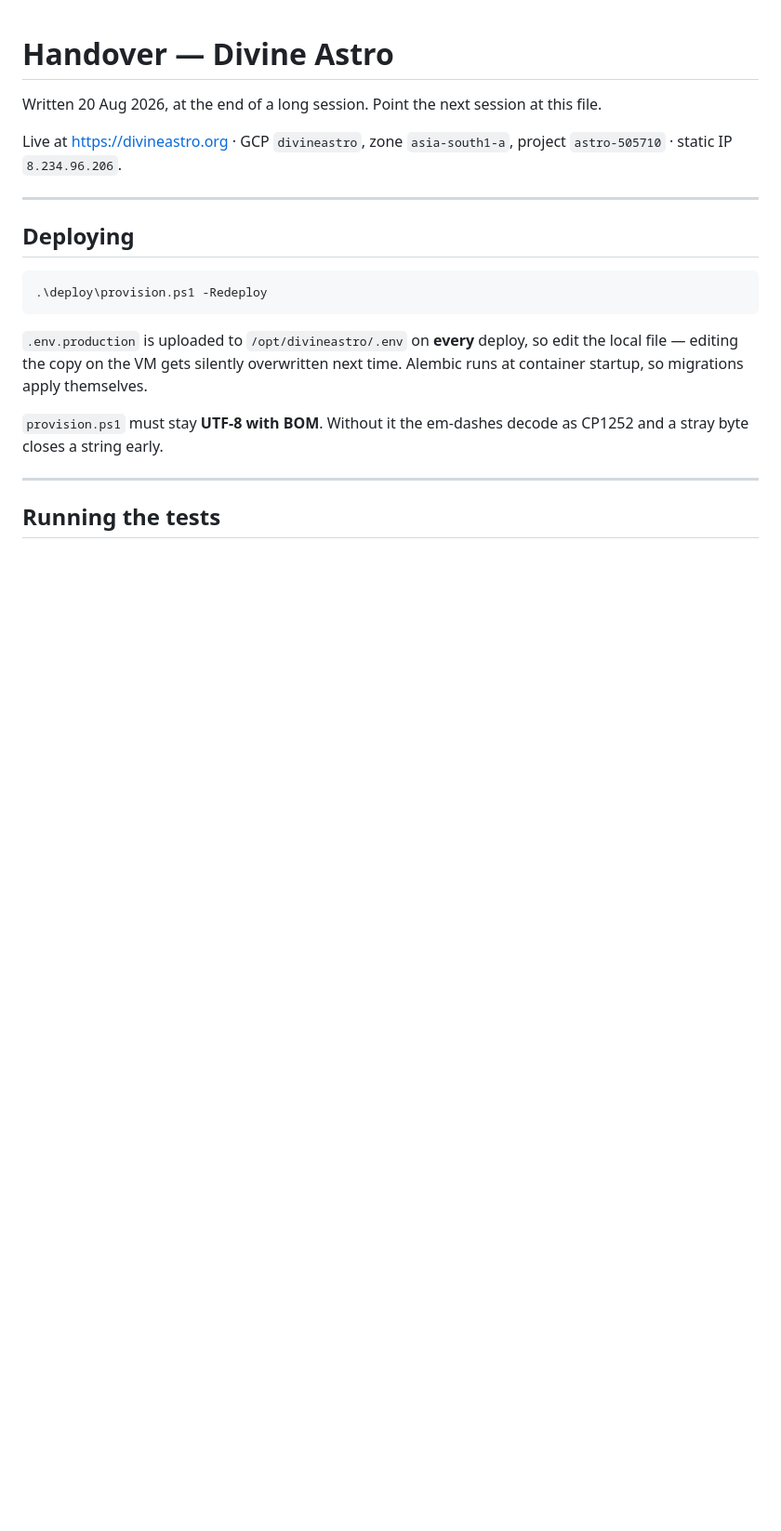
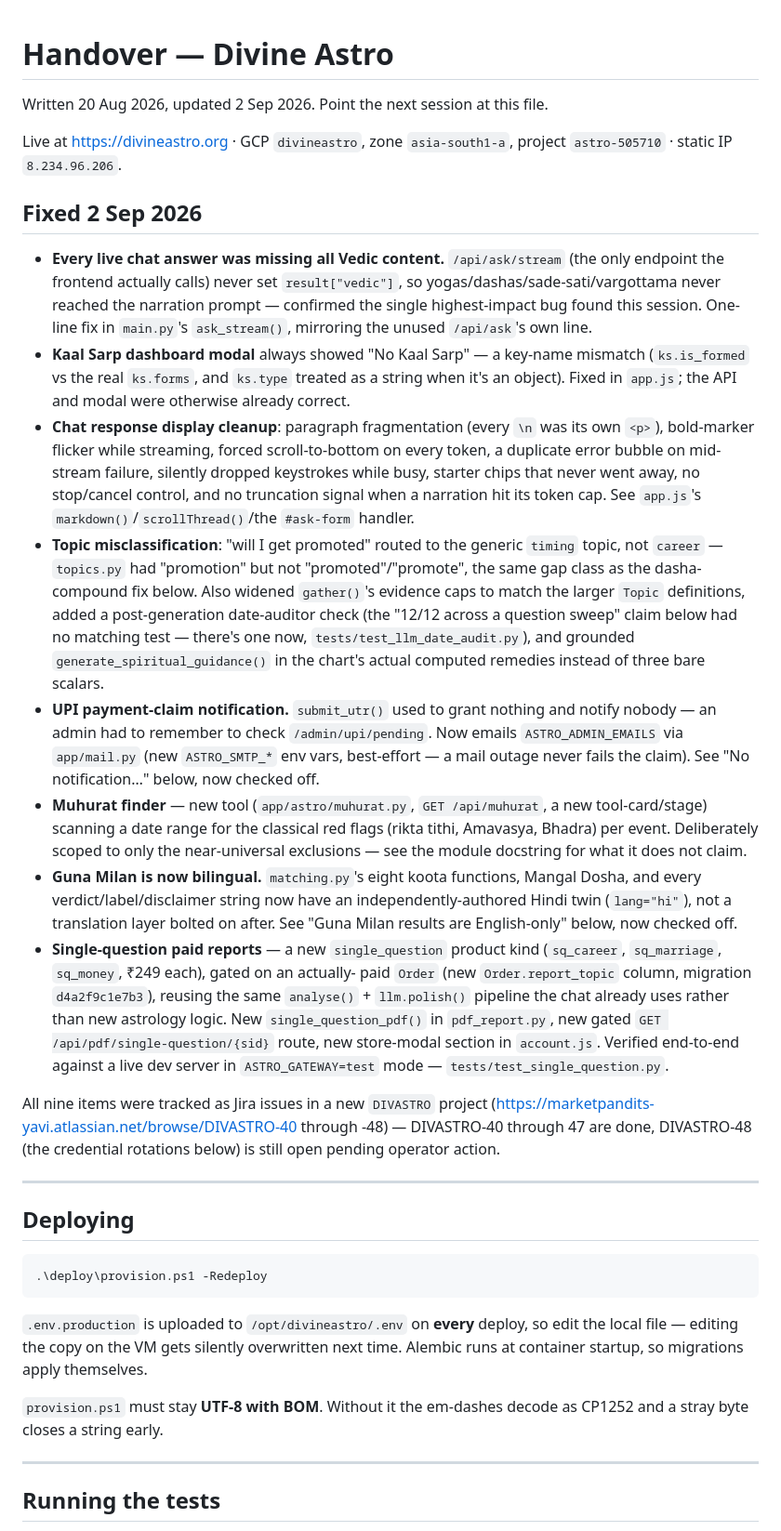
Before and after one commit to tkshukla/divineastro, a Markdown page: HANDOVER.md, the part around one of its changes. Shown at 93% size. Drawn GitHub-style; blank space fills up the shorter version.

Commit message:
Update handover notes for today's fixes and new features
Co-Authored-By: Claude Sonnet 5 <noreply@anthropic.com>

```diff
--- a/HANDOVER.md
+++ b/HANDOVER.md
@@ -1,10 +1,63 @@
 # Handover — Divine Astro
 
-Written 20 Aug 2026, at the end of a long session. Point the next session at
-this file.
+Written 20 Aug 2026, updated 2 Sep 2026. Point the next session at this file.
 
 Live at https://divineastro.org · GCP `divineastro`, zone `asia-south1-a`,
 project `astro-505710` · static IP `8.234.96.206`.
+
+## Fixed 2 Sep 2026
+
+- **Every live chat answer was missing all Vedic content.** `/api/ask/stream`
+  (the only endpoint the frontend actually calls) never set `result["vedic"]`,
+  so yogas/dashas/sade-sati/vargottama never reached the narration prompt —
+  confirmed the single highest-impact bug found this session. One-line fix in
+  `main.py`'s `ask_stream()`, mirroring the unused `/api/ask`'s own line.
+- **Kaal Sarp dashboard modal** always showed "No Kaal Sarp" — a key-name
+  mismatch (`ks.is_formed` vs the real `ks.forms`, and `ks.type` treated as a
+  string when it's an object). Fixed in `app.js`; the API and modal were
+  otherwise already correct.
+- **Chat response display cleanup**: paragraph fragmentation (every `\n` was
+  its own `<p>`), bold-marker flicker while streaming, forced scroll-to-bottom
+  on every token, a duplicate error bubble on mid-stream failure, silently
+  dropped keystrokes while busy, starter chips that never went away, no
+  stop/cancel control, and no truncation signal when a narration hit its token
+  cap. See `app.js`'s `markdown()`/`scrollThread()`/the `#ask-form` handler.
+- **Topic misclassification**: "will I get promoted" routed to the generic
+  `timing` topic, not `career` — `topics.py` had "promotion" but not
+  "promoted"/"promote", the same gap class as the dasha-compound fix below.
+  Also widened `gather()`'s evidence caps to match the larger `Topic`
+  definitions, added a post-generation date-auditor check (the "12/12 across a
+  question sweep" claim below had no matching test — there's one now,
+  `tests/test_llm_date_audit.py`), and grounded `generate_spiritual_guidance()`
+  in the chart's actual computed remedies instead of three bare scalars.
+- **UPI payment-claim notification.** `submit_utr()` used to grant nothing and
+  notify nobody — an admin had to remember to check `/admin/upi/pending`. Now
+  emails `ASTRO_ADMIN_EMAILS` via `app/mail.py` (new `ASTRO_SMTP_*` env vars,
+  best-effort — a mail outage never fails the claim). See "No notification…"
+  below, now checked off.
+- **Muhurat finder** — new tool (`app/astro/muhurat.py`, `GET /api/muhurat`,
+  a new tool-card/stage) scanning a date range for the classical red flags
+  (rikta tithi, Amavasya, Bhadra) per event. Deliberately scoped to only the
+  near-universal exclusions — see the module docstring for what it does not
+  claim.
+- **Guna Milan is now bilingual.** `matching.py`'s eight koota functions,
+  Mangal Dosha, and every verdict/label/disclaimer string now have an
+  independently-authored Hindi twin (`lang="hi"`), not a translation layer
+  bolted on after. See "Guna Milan results are English-only" below, now
+  checked off.
+- **Single-question paid reports** — a new `single_question` product kind
+  (`sq_career`, `sq_marriage`, `sq_money`, ₹249 each), gated on an actually-
+  paid `Order` (new `Order.report_topic` column, migration `d4a2f9c1e7b3`),
+  reusing the same `analyse()` + `llm.polish()` pipeline the chat already
+  uses rather than new astrology logic. New `single_question_pdf()` in
+  `pdf_report.py`, new gated `GET /api/pdf/single-question/{sid}` route, new
+  store-modal section in `account.js`. Verified end-to-end against a live
+  dev server in `ASTRO_GATEWAY=test` mode — `tests/test_single_question.py`.
+
+All nine items were tracked as Jira issues in a new `DIVASTRO` project
+(https://marketpandits-yavi.atlassian.net/browse/DIVASTRO-40 through -48) —
+DIVASTRO-40 through 47 are done, DIVASTRO-48 (the credential rotations below)
+is still open pending operator action.
 
 ---
 
```
Also changed, not shown: other parts of HANDOVER.md (+23 -5 lines).
